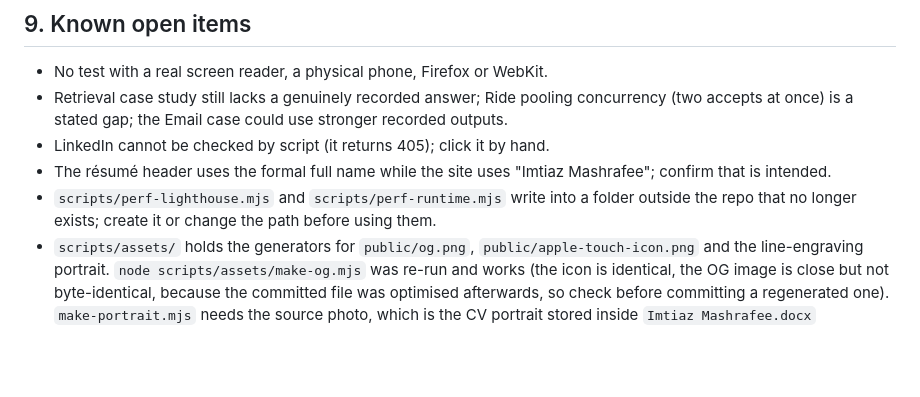
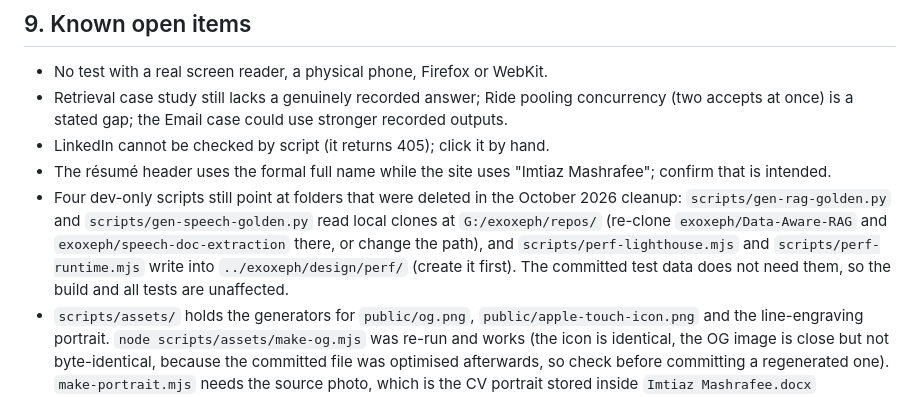
Before and after one commit to exoxeph/exoxeph.github.io, a Markdown page: REVAMP_GUIDE.md, the part around the change. GitHub-like rendering; blank space fills up the shorter version.

Commit message:
Note which dev scripts depend on the deleted workspace folders
Co-Authored-By: Claude Sonnet 5.5 <noreply@anthropic.com>

```diff
--- a/REVAMP_GUIDE.md
+++ b/REVAMP_GUIDE.md
@@ -131,7 +131,7 @@ These are the things that look safe to change and are not. Each has a test that
 - Retrieval case study still lacks a genuinely recorded answer; Ride pooling concurrency (two accepts at once) is a stated gap; the Email case could use stronger recorded outputs.
 - LinkedIn cannot be checked by script (it returns 405); click it by hand.
 - The résumé header uses the formal full name while the site uses "Imtiaz Mashrafee"; confirm that is intended.
-- `scripts/perf-lighthouse.mjs` and `scripts/perf-runtime.mjs` write into a folder outside the repo that no longer exists; create it or change the path before using them.
+- Four dev-only scripts still point at folders that were deleted in the October 2026 cleanup: `scripts/gen-rag-golden.py` and `scripts/gen-speech-golden.py` read local clones at `G:/exoxeph/repos/` (re-clone `exoxeph/Data-Aware-RAG` and `exoxeph/speech-doc-extraction` there, or change the path), and `scripts/perf-lighthouse.mjs` and `scripts/perf-runtime.mjs` write into `../exoxeph/design/perf/` (create it first). The committed test data does not need them, so the build and all tests are unaffected.
 - `scripts/assets/` holds the generators for `public/og.png`, `public/apple-touch-icon.png` and the line-engraving portrait. `node scripts/assets/make-og.mjs` was re-run and works (the icon is identical, the OG image is close but not byte-identical, because the committed file was optimised afterwards, so check before committing a regenerated one). `make-portrait.mjs` needs the source photo, which is the CV portrait stored inside `Imtiaz Mashrafee.docx` (`word/media/image1.png`).
 
 ## 10. Record of the October 2026 cleanup
```
